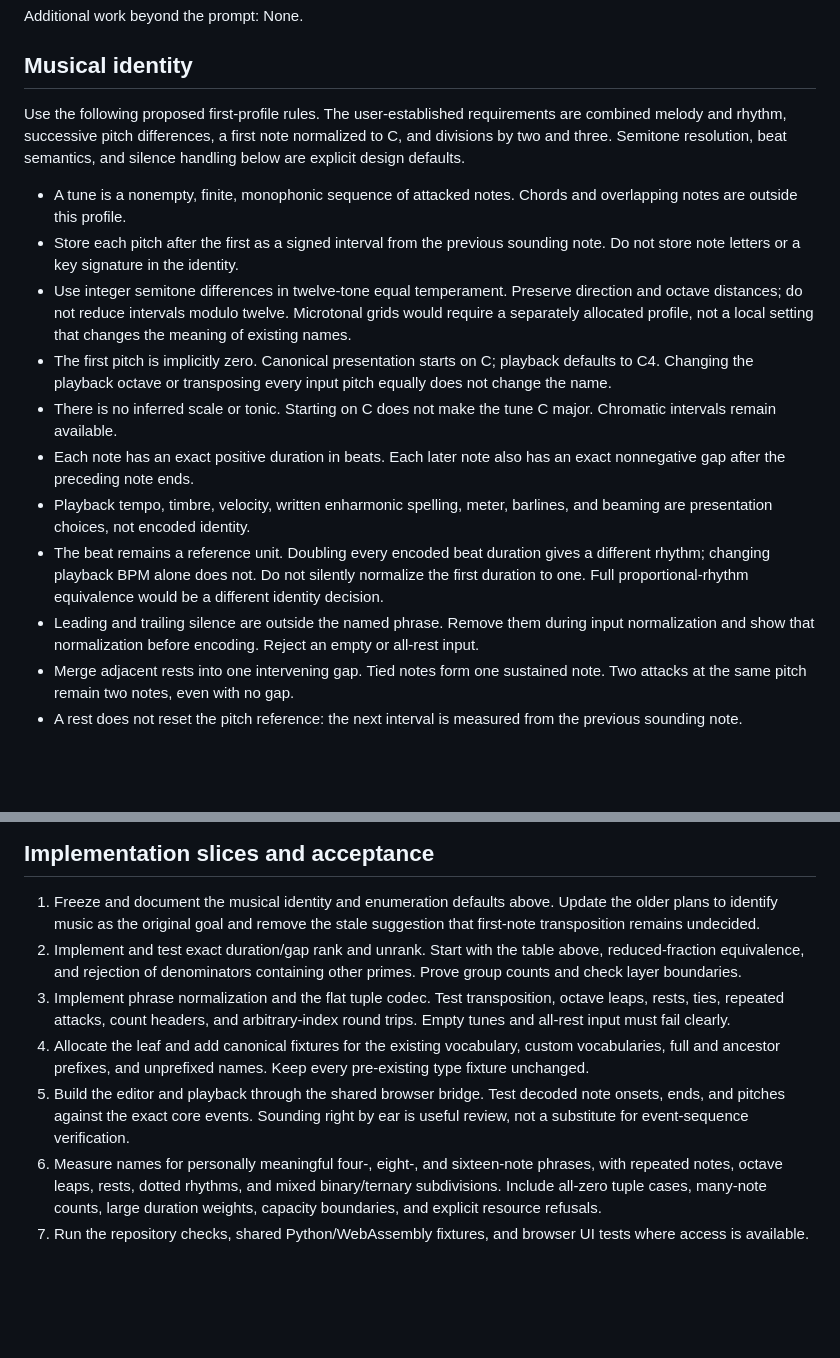
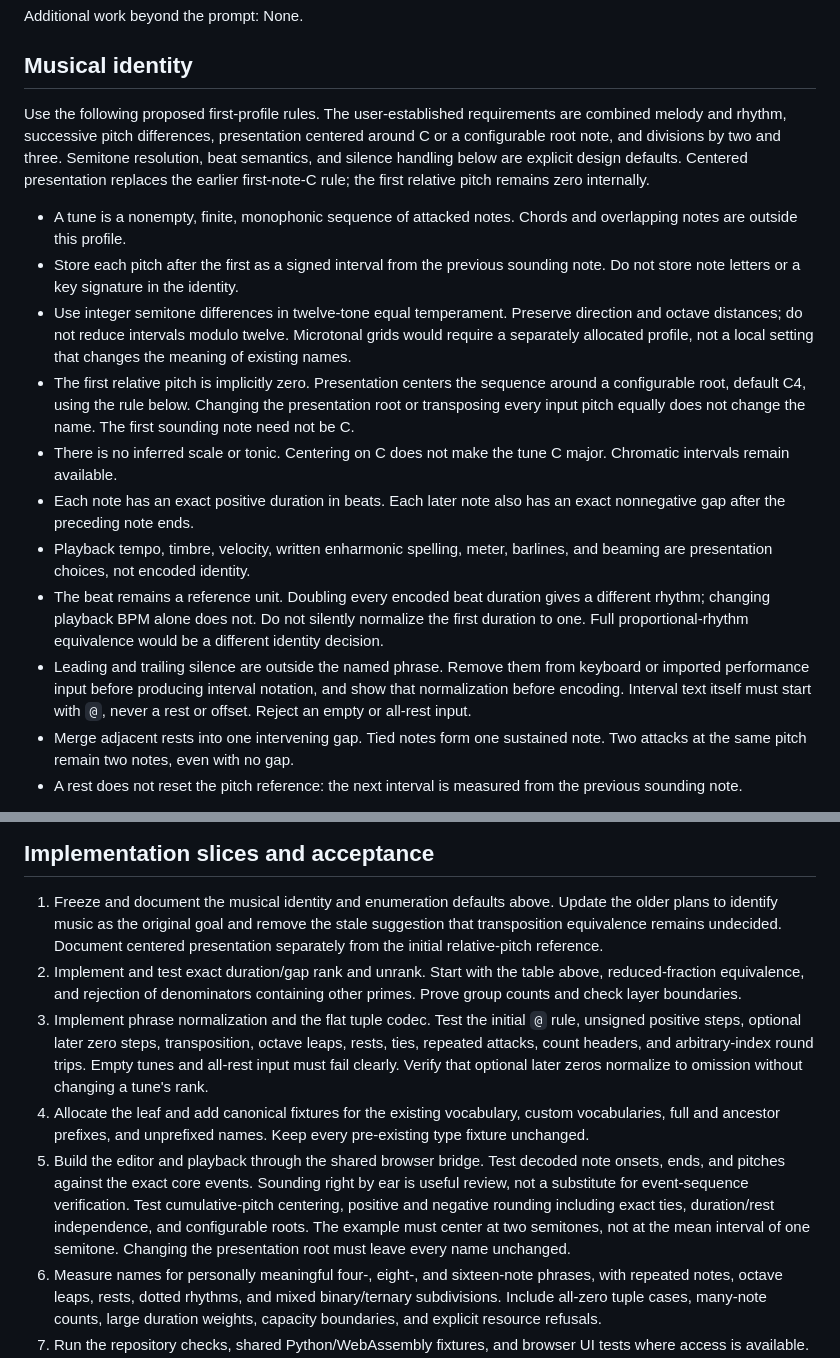
Before and after one commit to rec/nmr, a Markdown page: plan/tunes.md, 2 parts joined by grey strips. GitHub-like rendering; blank space fills up the shorter version.

```diff
--- a/plan/tunes.md
+++ b/plan/tunes.md
@@ -31,9 +31,11 @@ Additional work beyond the prompt: None.
 ## Musical identity
 
 Use the following proposed first-profile rules. The user-established requirements
-are combined melody and rhythm, successive pitch differences, a first note
-normalized to C, and divisions by two and three. Semitone resolution, beat
-semantics, and silence handling below are explicit design defaults.
+are combined melody and rhythm, successive pitch differences, presentation
+centered around C or a configurable root note, and divisions by two and three.
+Semitone resolution, beat semantics, and silence handling below are explicit
+design defaults. Centered presentation replaces the earlier first-note-C rule;
+the first relative pitch remains zero internally.
 
 * A tune is a nonempty, finite, monophonic sequence of attacked notes. Chords and
   overlapping notes are outside this profile.
@@ -43,10 +45,11 @@ semantics, and silence handling below are explicit design defaults.
   direction and octave distances; do not reduce intervals modulo twelve.
   Microtonal grids would require a separately allocated profile, not a local
   setting that changes the meaning of existing names.
-* The first pitch is implicitly zero. Canonical presentation starts on C;
-  playback defaults to C4. Changing the playback octave or transposing every
-  input pitch equally does not change the name.
-* There is no inferred scale or tonic. Starting on C does not make the tune
+* The first relative pitch is implicitly zero. Presentation centers the sequence
+  around a configurable root, default C4, using the rule below. Changing the
+  presentation root or transposing every input pitch equally does not change
+  the name. The first sounding note need not be C.
+* There is no inferred scale or tonic. Centering on C does not make the tune
   C major. Chromatic intervals remain available.
 * Each note has an exact positive duration in beats. Each later note also has
   an exact nonnegative gap after the preceding note ends.
@@ -56,9 +59,10 @@ semantics, and silence handling below are explicit design defaults.
   a different rhythm; changing playback BPM alone does not. Do not silently
   normalize the first duration to one. Full proportional-rhythm equivalence
   would be a different identity decision.
-* Leading and trailing silence are outside the named phrase. Remove them during
-  input normalization and show that normalization before encoding. Reject an
-  empty or all-rest input.
+* Leading and trailing silence are outside the named phrase. Remove them from
+  keyboard or imported performance input before producing interval notation,
+  and show that normalization before encoding. Interval text itself must start
+  with `@`, never a rest or offset. Reject an empty or all-rest input.
 * Merge adjacent rests into one intervening gap. Tied notes form one sustained
   note. Two attacks at the same pitch remain two notes, even with no gap.
 * A rest does not reset the pitch reference: the next interval is measured from
@@ -259,19 +299,26 @@ identity, nonrepeating words, and capacity errors follow the existing nmr rules.
 
 1. Freeze and document the musical identity and enumeration defaults above.
    Update the older plans to identify music as the original goal and remove the
-   stale suggestion that first-note transposition remains undecided.
+   stale suggestion that transposition equivalence remains undecided. Document
+   centered presentation separately from the initial relative-pitch reference.
 2. Implement and test exact duration/gap rank and unrank. Start with the table
    above, reduced-fraction equivalence, and rejection of denominators containing
    other primes. Prove group counts and check layer boundaries.
-3. Implement phrase normalization and the flat tuple codec. Test transposition,
+3. Implement phrase normalization and the flat tuple codec. Test the initial `@`
+   rule, unsigned positive steps, optional later zero steps, transposition,
    octave leaps, rests, ties, repeated attacks, count headers, and arbitrary-index
-   round trips. Empty tunes and all-rest input must fail clearly.
+   round trips. Empty tunes and all-rest input must fail clearly. Verify that
+   optional later zeros normalize to omission without changing a tune's rank.
 4. Allocate the leaf and add canonical fixtures for the existing vocabulary,
    custom vocabularies, full and ancestor prefixes, and unprefixed names. Keep
    every pre-existing type fixture unchanged.
 5. Build the editor and playback through the shared browser bridge. Test decoded
    note onsets, ends, and pitches against the exact core events. Sounding right
    by ear is useful review, not a substitute for event-sequence verification.
+   Test cumulative-pitch centering, positive and negative rounding including
+   exact ties, duration/rest independence, and configurable roots. The example
+   must center at two semitones, not at the mean interval of one semitone.
+   Changing the presentation root must leave every name unchanged.
 6. Measure names for personally meaningful four-, eight-, and sixteen-note
    phrases, with repeated notes, octave leaps, rests, dotted rhythms, and mixed
    binary/ternary subdivisions. Include all-zero tuple cases, many-note counts,
```
Also changed, not shown: other parts of plan/tunes.md (+47 -11 lines).
